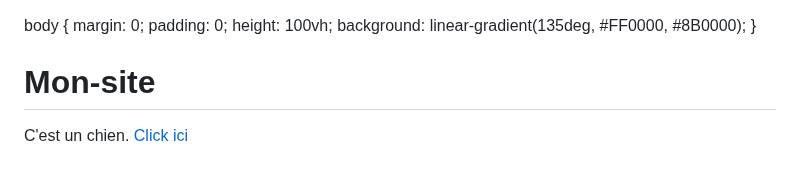
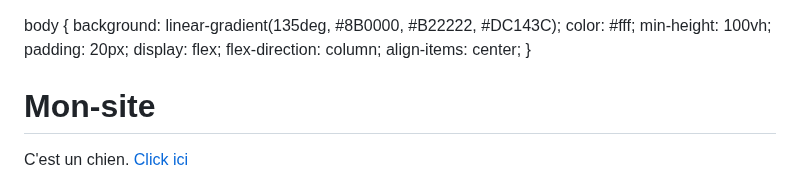
Before and after one commit to fuqiangfq1009/Mon-site, a Markdown page: index.md, the part around one of its changes. Rendered like a GitHub page.

```diff
--- a/index.md
+++ b/index.md
@@ -1,9 +1,12 @@
 body {
-margin: 0;
-padding: 0;
-height: 100vh;
-background: linear-gradient(135deg, #FF0000, #8B0000);
-}
+            background: linear-gradient(135deg, #8B0000, #B22222, #DC143C);
+            color: #fff;
+            min-height: 100vh;
+            padding: 20px;
+            display: flex;
+            flex-direction: column;
+            align-items: center;
+        }
 # Mon-site
 C'est un chien.
 [Click ici](https://fr.wikipedia.org/wiki/Chien)
```
Also changed, not shown: other parts of index.md (+1 -1 lines).
